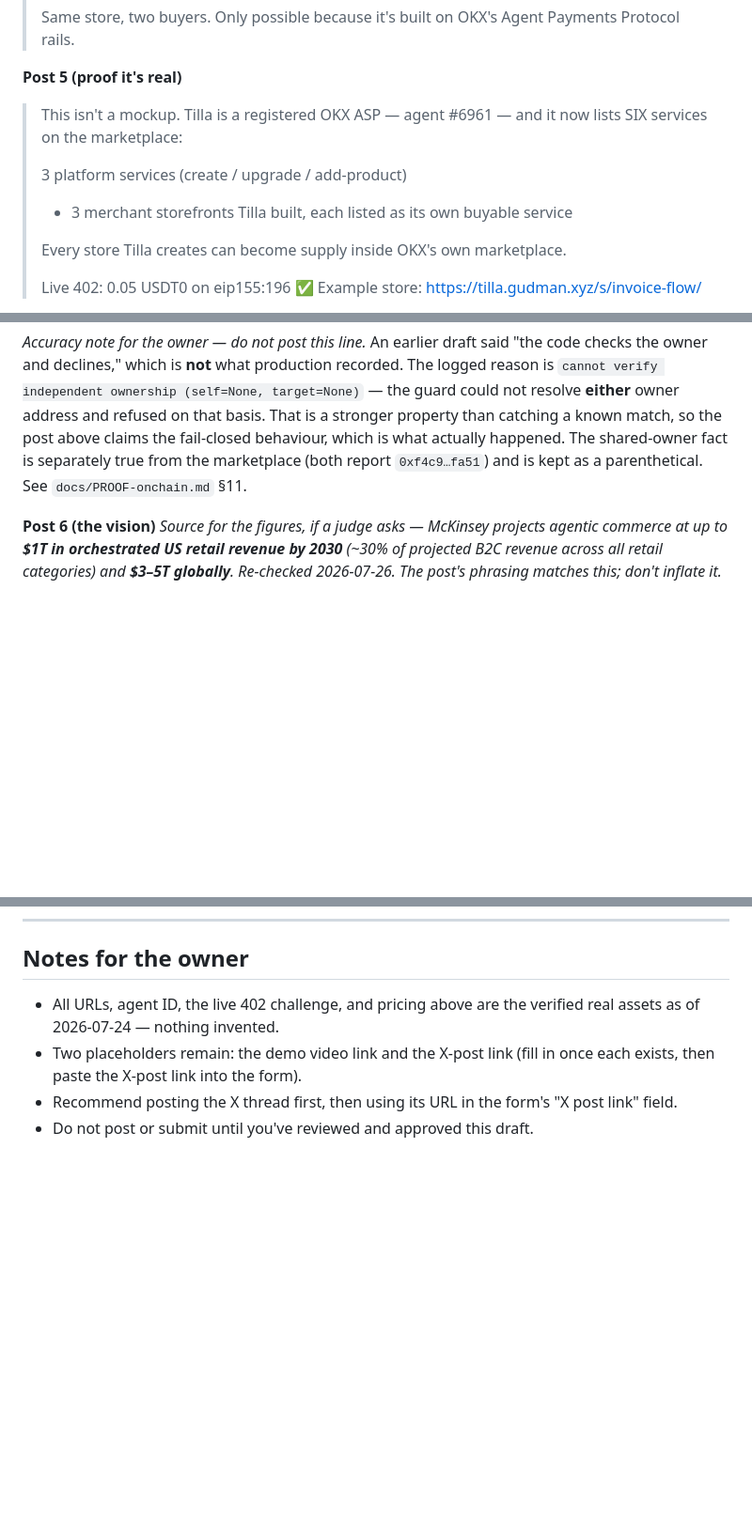
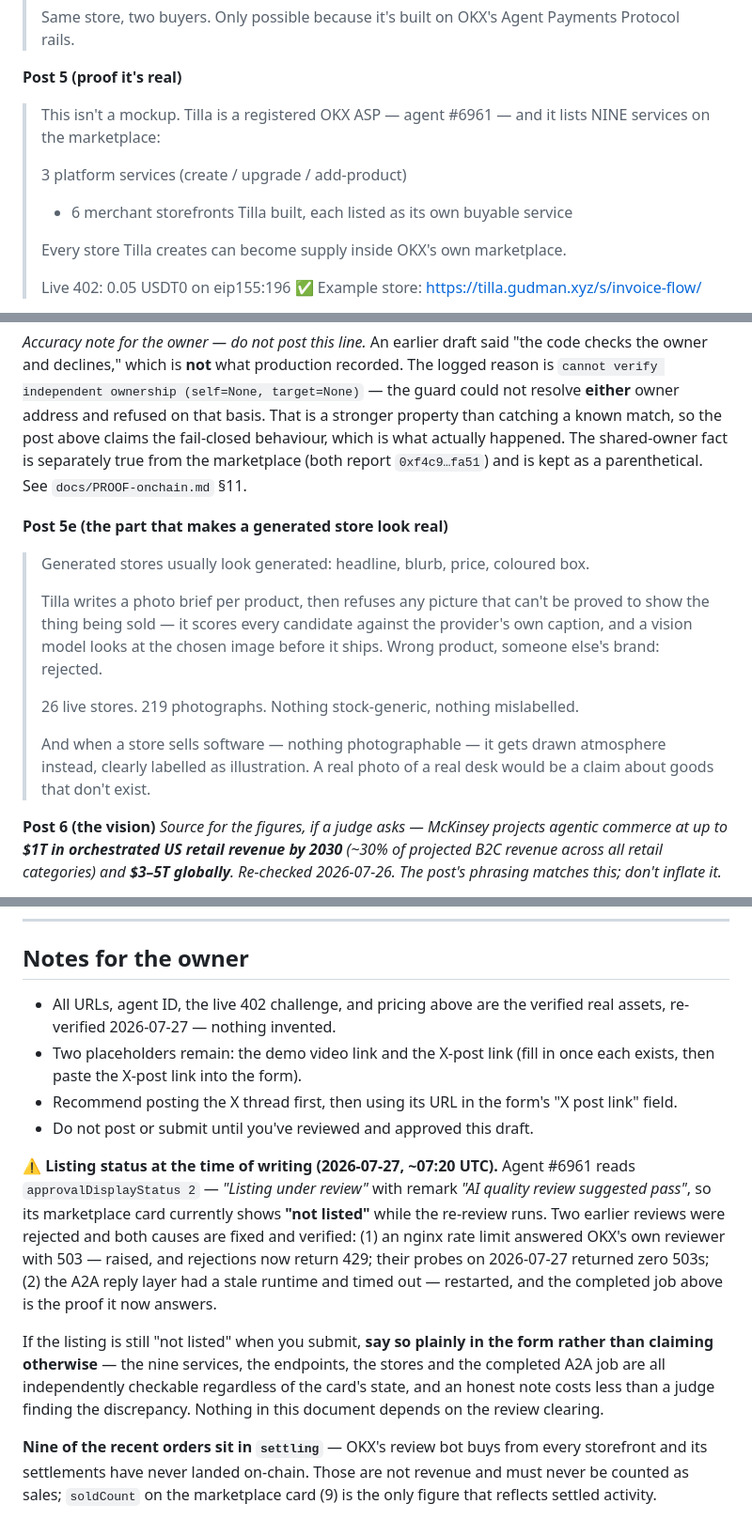
Before and after one commit to Ridwannurudeen/tilla, a Markdown page: docs/SUBMISSION.md, 3 parts joined by grey strips. Shown at 94% size. Rendered like a GitHub page; blank space fills up the shorter version.

```diff
--- a/docs/SUBMISSION.md
+++ b/docs/SUBMISSION.md
@@ -47,11 +47,11 @@
 > Same store, two buyers. Only possible because it's built on OKX's Agent Payments Protocol rails.
 
 **Post 5 (proof it's real)**
-> This isn't a mockup. Tilla is a registered OKX ASP — agent #6961 — and it now lists
-> SIX services on the marketplace:
+> This isn't a mockup. Tilla is a registered OKX ASP — agent #6961 — and it lists
+> NINE services on the marketplace:
 >
 > 3 platform services (create / upgrade / add-product)
-> + 3 merchant storefronts Tilla built, each listed as its own buyable service
+> + 6 merchant storefronts Tilla built, each listed as its own buyable service
 >
 > Every store Tilla creates can become supply inside OKX's own marketplace.
 >
@@ -101,6 +101,20 @@ post above claims the fail-closed behaviour, which is what actually happened. Th
 is separately true from the marketplace (both report `0xf4c9…fa51`) and is kept as a parenthetical.
 See `docs/PROOF-onchain.md` §11.
 
+**Post 5e (the part that makes a generated store look real)**
+> Generated stores usually look generated: headline, blurb, price, coloured box.
+>
+> Tilla writes a photo brief per product, then refuses any picture that can't be proved to show
+> the thing being sold — it scores every candidate against the provider's own caption, and a
+> vision model looks at the chosen image before it ships. Wrong product, someone else's brand:
+> rejected.
+>
+> 26 live stores. 219 photographs. Nothing stock-generic, nothing mislabelled.
+>
+> And when a store sells software — nothing photographable — it gets drawn atmosphere instead,
+> clearly labelled as illustration. A real photo of a real desk would be a claim about goods
+> that don't exist.
+
 **Post 6 (the vision)**
 *Source for the figures, if a judge asks — McKinsey projects agentic commerce at up to **$1T in
 orchestrated US retail revenue by 2030** (~30% of projected B2C revenue across all retail
@@ -161,7 +178,24 @@ inflate it.*
 
 ## Notes for the owner
 
-- All URLs, agent ID, the live 402 challenge, and pricing above are the verified real assets as of 2026-07-24 — nothing invented.
+- All URLs, agent ID, the live 402 challenge, and pricing above are the verified real assets, re-verified 2026-07-27 — nothing invented.
 - Two placeholders remain: the demo video link and the X-post link (fill in once each exists, then paste the X-post link into the form).
 - Recommend posting the X thread first, then using its URL in the form's "X post link" field.
 - Do not post or submit until you've reviewed and approved this draft.
+
+**⚠️ Listing status at the time of writing (2026-07-27, ~07:20 UTC).** Agent #6961 reads
+`approvalDisplayStatus 2` — *"Listing under review"* with remark *"AI quality review suggested
+pass"*, so its marketplace card currently shows **"not listed"** while the re-review runs. Two
+earlier reviews were rejected and both causes are fixed and verified: (1) an nginx rate limit
+answered OKX's own reviewer with 503 — raised, and rejections now return 429; their probes on
+2026-07-27 returned zero 503s; (2) the A2A reply layer had a stale runtime and timed out — restarted,
+and the completed job above is the proof it now answers.
+
+If the listing is still "not listed" when you submit, **say so plainly in the form rather than
+claiming otherwise** — the nine services, the endpoints, the stores and the completed A2A job are
+all independently checkable regardless of the card's state, and an honest note costs less than a
+judge finding the discrepancy. Nothing in this document depends on the review clearing.
+
+**Nine of the recent orders sit in `settling`** — OKX's review bot buys from every storefront and
+its settlements have never landed on-chain. Those are not revenue and must never be counted as
+sales; `soldCount` on the marketplace card (9) is the only figure that reflects settled activity.
```
Also changed, not shown: other parts of docs/SUBMISSION.md (+5 -2 lines), docs/DEMO-VIDEO.md (+33 -2 lines).
